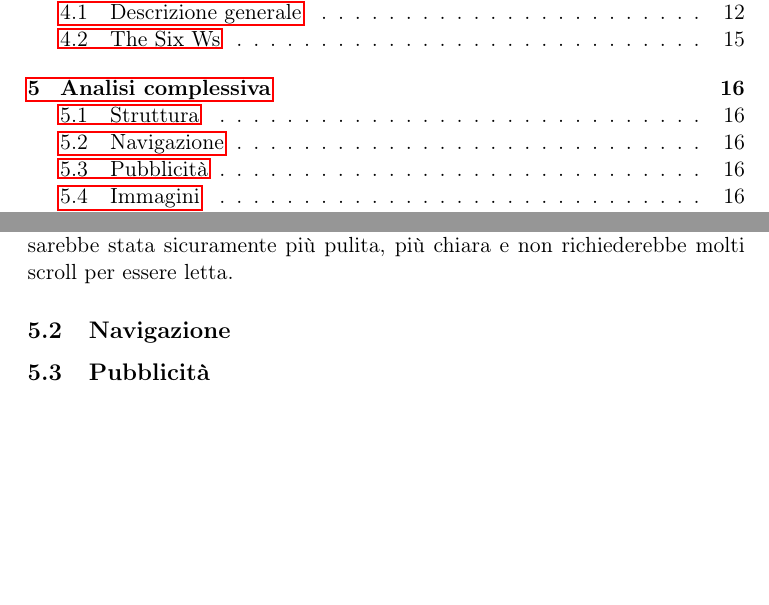
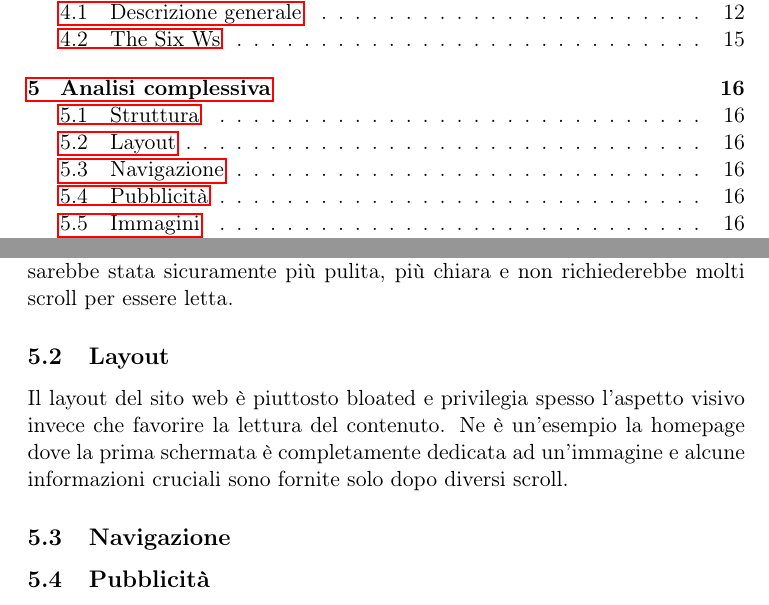
Before and after one commit to lparolari/wix-usability-analysis, a LaTeX document (report.tex): two parts of pages 2 and 16 of 16, joined at a grey line, cut so that both start at the same text, the shorter picture padded with empty space. Compiled offline with pdfLaTeX.

Commit message:
feat(overall-analysis): layout

```diff
--- a/report.tex
+++ b/report.tex
@@ -463,6 +463,14 @@ volte viene meno: una pagina per prodotto sarebbe stata sicuramente
 più pulita, più chiara e non richiederebbe molti scroll per essere
 letta.
 
+\subsection{Layout}
+
+Il layout del sito web è piuttosto bloated e privilegia spesso
+l'aspetto visivo invece che favorire la lettura del contenuto. Ne è
+un'esempio la homepage dove la prima schermata è completamente
+dedicata ad un'immagine e alcune informazioni cruciali sono fornite
+solo dopo diversi scroll.
+
 \subsection{Navigazione}
 \label{subsec:navigation}
 
```
